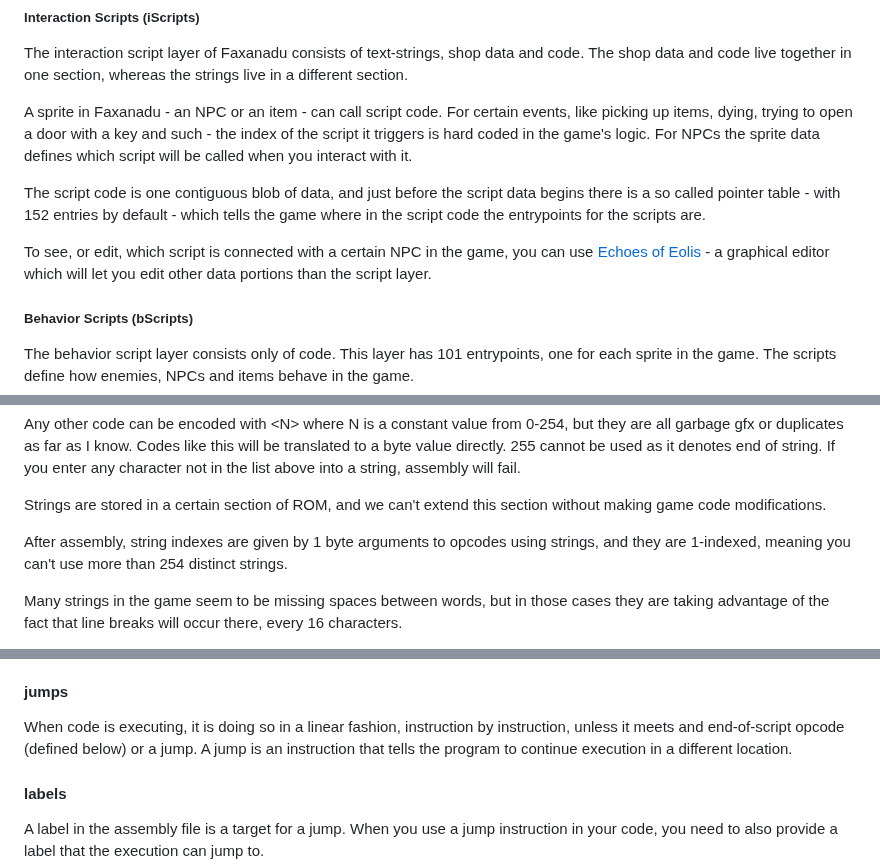
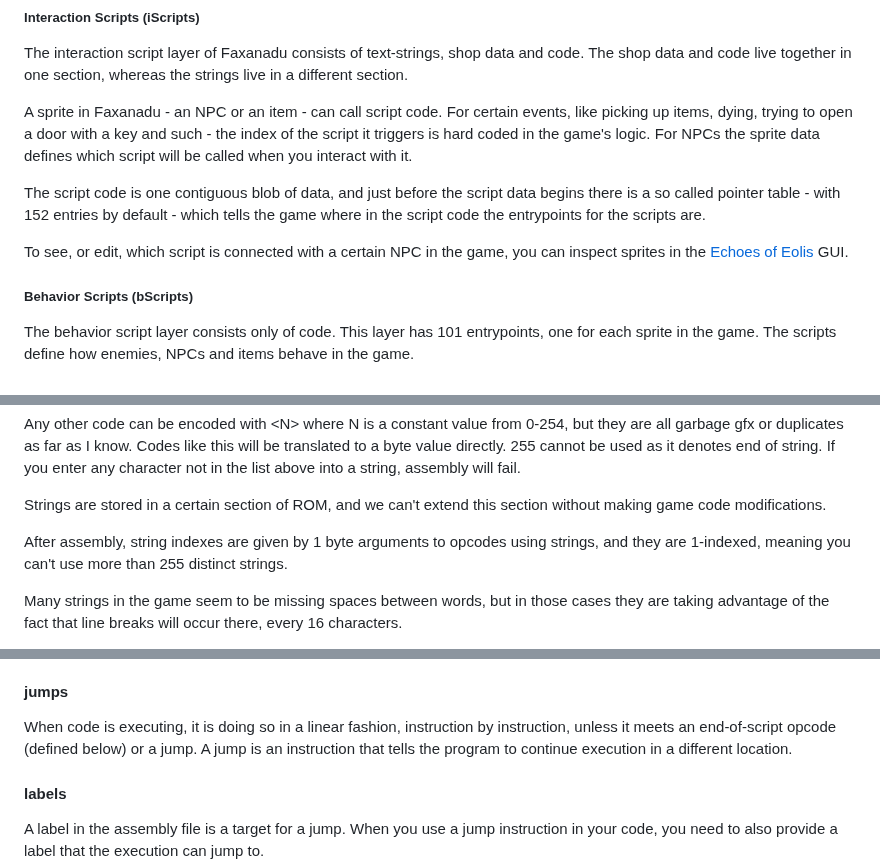
Before and after one commit to kaimitai/faxedit, a Markdown page: docs/scripting-guide.md, 3 parts joined by grey strips. GitHub-like rendering.

```diff
--- a/docs/scripting-guide.md
+++ b/docs/scripting-guide.md
@@ -29,7 +29,7 @@ A sprite in Faxanadu - an NPC or an item - can call script code. For certain eve
 
 The script code is one contiguous blob of data, and just before the script data begins there is a so called pointer table - with 152 entries by default - which tells the game where in the script code the entrypoints for the scripts are.
 
-To see, or edit, which script is connected with a certain NPC in the game, you can use [Echoes of Eolis](https://github.com/kaimitai/faxedit/) - a graphical editor which will let you edit other data portions than the script layer.
+To see, or edit, which script is connected with a certain NPC in the game, you can inspect sprites in the [Echoes of Eolis](https://github.com/kaimitai/faxedit/) GUI.
 
 ##### Behavior Scripts (bScripts)
 The behavior script layer consists only of code. This layer has 101 entrypoints, one for each sprite in the game. The scripts define how enemies, NPCs and items behave in the game.
@@ -282,7 +282,7 @@ Any other code can be encoded with &lt;N&gt; where N is a constant value from 0-
 
 Strings are stored in a certain section of ROM, and we can't extend this section without making game code modifications.
 
-After assembly, string indexes are given by 1 byte arguments to opcodes using strings, and they are 1-indexed, meaning you can't use more than 254 distinct strings.
+After assembly, string indexes are given by 1 byte arguments to opcodes using strings, and they are 1-indexed, meaning you can't use more than 255 distinct strings.
 
 Many strings in the game seem to be missing spaces between words, but in those cases they are taking advantage of the fact that line breaks will occur there, every 16 characters.
 
@@ -319,7 +319,7 @@ Comments can be inserted on a line, starting with a semicolon. Anything from the
 
 #### jumps
 
-When code is executing, it is doing so in a linear fashion, instruction by instruction, unless it meets and end-of-script opcode (defined below) or a jump. A jump is an instruction that tells the program to continue execution in a different location.
+When code is executing, it is doing so in a linear fashion, instruction by instruction, unless it meets an end-of-script opcode (defined below) or a jump. A jump is an instruction that tells the program to continue execution in a different location.
 
 #### labels
 
```
Also changed, not shown: other parts of docs/scripting-guide.md (+4 -4 lines), docs/user-guide.md (+31 -4 lines), readme.md (+2 -2 lines), docs/img/win_project_control.png, docs/img/win_scripting.png (added), 1 other file.
